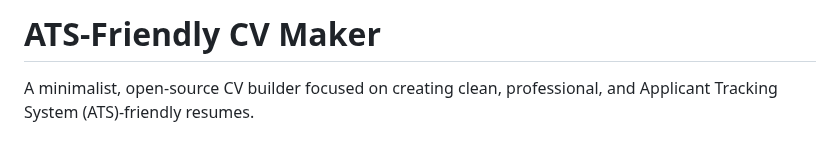
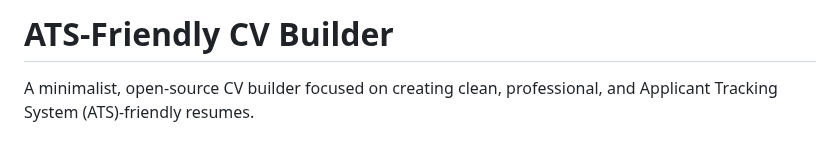
Before and after one commit to AminoGrafik/cv-maker, a Markdown page: README.md, the part around the change. Drawn GitHub-style.

```diff
--- a/README.md
+++ b/README.md
@@ -1,4 +1,4 @@
-# ATS-Friendly CV Maker
+# ATS-Friendly CV Builder
 
 A minimalist, open-source CV builder focused on creating clean, professional, and Applicant Tracking System (ATS)-friendly resumes.
 
```
